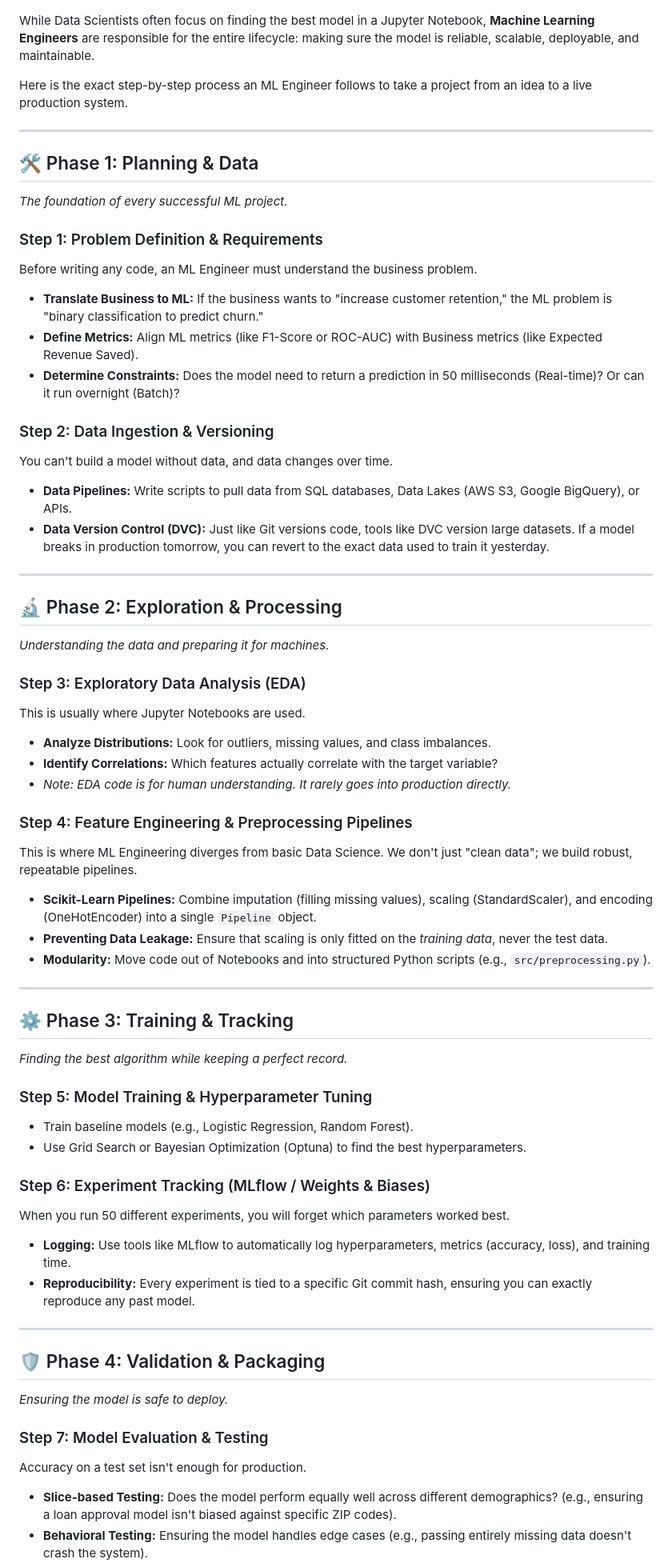
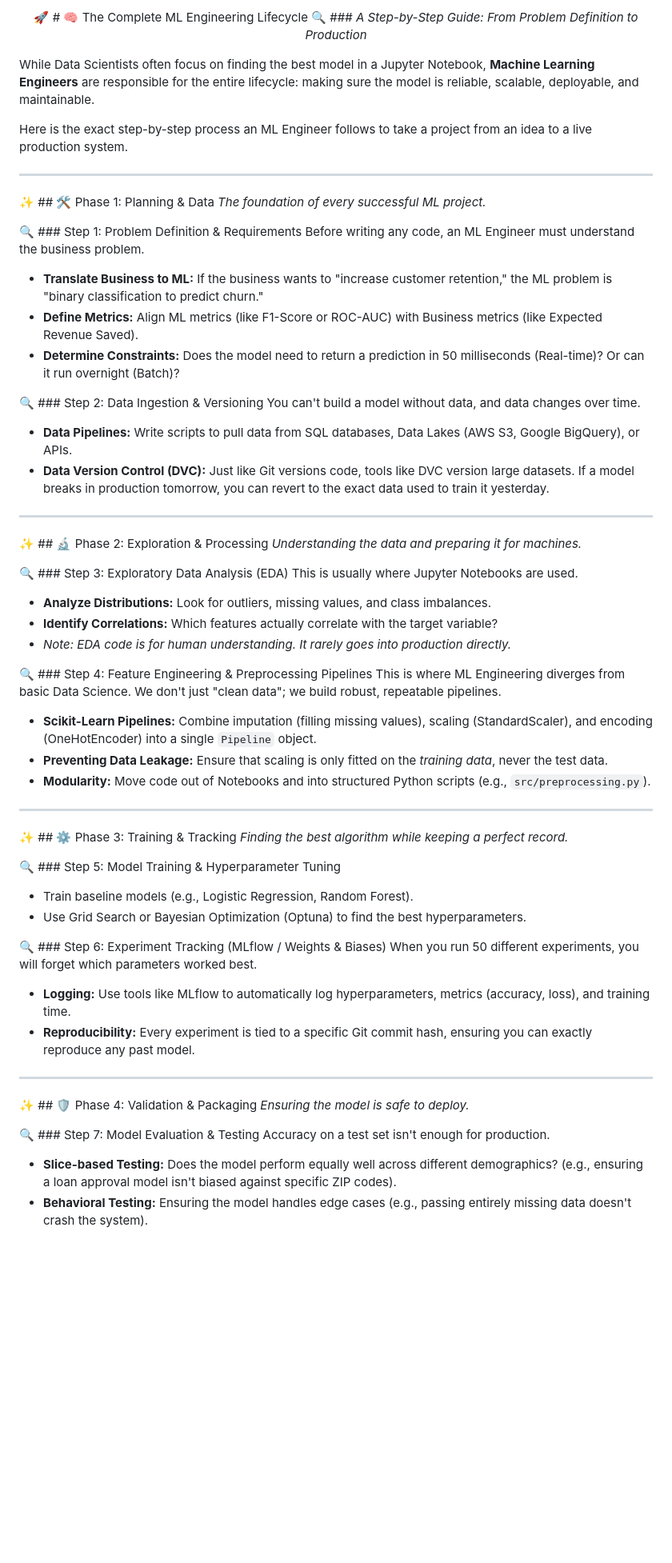
Before and after one commit to Shivansh-mishraji/ML-Career-Roadmap, a Markdown page: learning-resources/ML_ENGINEERING_LIFECYCLE.md, the part around one of its changes. Shown at 80% size. GitHub-like rendering; blank space fills up the shorter version.

Commit message:
✨ Enhanced ML_ENGINEERING_LIFECYCLE.md with rich visuals and structure

```diff
--- a/learning-resources/ML_ENGINEERING_LIFECYCLE.md
+++ b/learning-resources/ML_ENGINEERING_LIFECYCLE.md
@@ -5,3 +17,5 @@
+🚀 # 🧠 The Complete ML Engineering Lifecycle
+🔍 ### *A Step-by-Step Guide: From Problem Definition to Production*
 
 </div>
 
@@ -11,32 +25,32 @@ Here is the exact step-by-step process an ML Engineer follows to take a project
 
 ---
 
-## 🛠️ Phase 1: Planning & Data
+✨ ## 🛠️ Phase 1: Planning & Data
 *The foundation of every successful ML project.*
 
-### Step 1: Problem Definition & Requirements
+🔍 ### Step 1: Problem Definition & Requirements
 Before writing any code, an ML Engineer must understand the business problem.
 *   **Translate Business to ML:** If the business wants to "increase customer retention," the ML problem is "binary classification to predict churn."
 *   **Define Metrics:** Align ML metrics (like F1-Score or ROC-AUC) with Business metrics (like Expected Revenue Saved).
 *   **Determine Constraints:** Does the model need to return a prediction in 50 milliseconds (Real-time)? Or can it run overnight (Batch)?
 
-### Step 2: Data Ingestion & Versioning
+🔍 ### Step 2: Data Ingestion & Versioning
 You can't build a model without data, and data changes over time.
 *   **Data Pipelines:** Write scripts to pull data from SQL databases, Data Lakes (AWS S3, Google BigQuery), or APIs.
 *   **Data Version Control (DVC):** Just like Git versions code, tools like DVC version large datasets. If a model breaks in production tomorrow, you can revert to the exact data used to train it yesterday.
 
 ---
 
-## 🔬 Phase 2: Exploration & Processing
+✨ ## 🔬 Phase 2: Exploration & Processing
 *Understanding the data and preparing it for machines.*
 
-### Step 3: Exploratory Data Analysis (EDA)
+🔍 ### Step 3: Exploratory Data Analysis (EDA)
 This is usually where Jupyter Notebooks are used.
 *   **Analyze Distributions:** Look for outliers, missing values, and class imbalances.
 *   **Identify Correlations:** Which features actually correlate with the target variable?
 *   *Note: EDA code is for human understanding. It rarely goes into production directly.*
 
-### Step 4: Feature Engineering & Preprocessing Pipelines
+🔍 ### Step 4: Feature Engineering & Preprocessing Pipelines
 This is where ML Engineering diverges from basic Data Science. We don't just "clean data"; we build robust, repeatable pipelines.
 *   **Scikit-Learn Pipelines:** Combine imputation (filling missing values), scaling (StandardScaler), and encoding (OneHotEncoder) into a single `Pipeline` object.
 *   **Preventing Data Leakage:** Ensure that scaling is only fitted on the *training data*, never the test data.
@@ -44,24 +58,24 @@ This is where ML Engineering diverges from basic Data Science. We don't just "cl
 
 ---
 
-## ⚙️ Phase 3: Training & Tracking
+✨ ## ⚙️ Phase 3: Training & Tracking
 *Finding the best algorithm while keeping a perfect record.*
 
-### Step 5: Model Training & Hyperparameter Tuning
+🔍 ### Step 5: Model Training & Hyperparameter Tuning
 *   Train baseline models (e.g., Logistic Regression, Random Forest).
 *   Use Grid Search or Bayesian Optimization (Optuna) to find the best hyperparameters.
 
-### Step 6: Experiment Tracking (MLflow / Weights & Biases)
+🔍 ### Step 6: Experiment Tracking (MLflow / Weights & Biases)
 When you run 50 different experiments, you will forget which parameters worked best.
 *   **Logging:** Use tools like MLflow to automatically log hyperparameters, metrics (accuracy, loss), and training time.
 *   **Reproducibility:** Every experiment is tied to a specific Git commit hash, ensuring you can exactly reproduce any past model.
 
 ---
 
-## 🛡️ Phase 4: Validation & Packaging
+✨ ## 🛡️ Phase 4: Validation & Packaging
 *Ensuring the model is safe to deploy.*
 
-### Step 7: Model Evaluation & Testing
+🔍 ### Step 7: Model Evaluation & Testing
 Accuracy on a test set isn't enough for production.
 *   **Slice-based Testing:** Does the model perform equally well across different demographics? (e.g., ensuring a loan approval model isn't biased against specific ZIP codes).
 *   **Behavioral Testing:** Ensuring the model handles edge cases (e.g., passing entirely missing data doesn't crash the system).
```
Also changed, not shown: other parts of learning-resources/ML_ENGINEERING_LIFECYCLE.md (+27 -11 lines).
